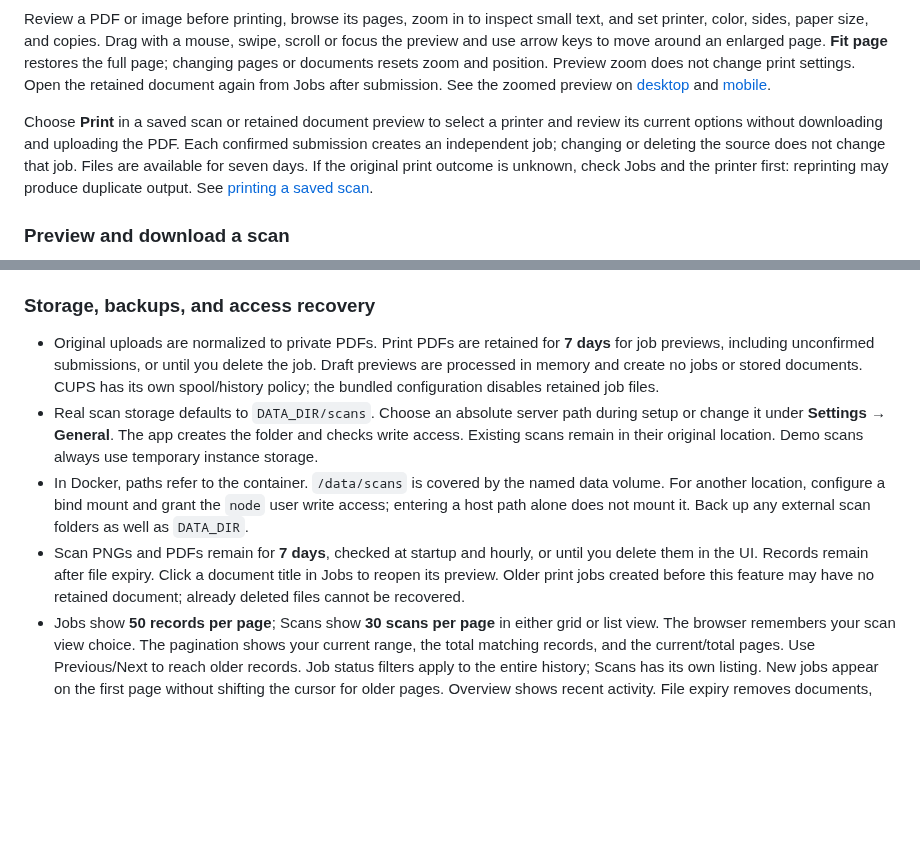
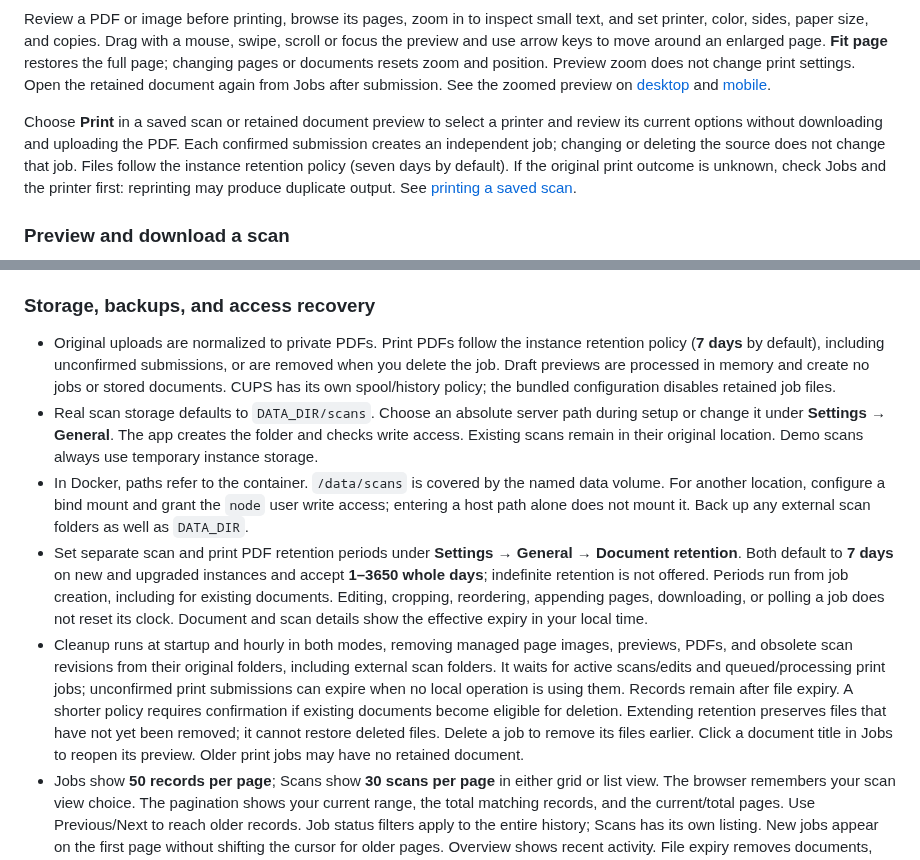
Before and after one commit to Florian-Cullmann/openwebprint, a Markdown page: README.md, 2 parts joined by grey strips. GitHub-like rendering; blank space fills up the shorter version.

Commit message:
feat: configure document retention and show expiry (#30)

```diff
--- a/README.md
+++ b/README.md
@@ -51,7 +51,7 @@ Check device status, start a print or scan, and follow recent jobs from one page
 
 Review a PDF or image before printing, browse its pages, zoom in to inspect small text, and set printer, color, sides, paper size, and copies. Drag with a mouse, swipe, scroll or focus the preview and use arrow keys to move around an enlarged page. **Fit page** restores the full page; changing pages or documents resets zoom and position. Preview zoom does not change print settings. Open the retained document again from Jobs after submission. See the zoomed preview on [desktop](docs/images/preview-zoom.png) and [mobile](docs/images/preview-zoom-mobile.png).
 
-Choose **Print** in a saved scan or retained document preview to select a printer and review its current options without downloading and uploading the PDF. Each confirmed submission creates an independent job; changing or deleting the source does not change that job. Files are available for seven days. If the original print outcome is unknown, check Jobs and the printer first: reprinting may produce duplicate output. See [printing a saved scan](docs/images/saved-document-print.png).
+Choose **Print** in a saved scan or retained document preview to select a printer and review its current options without downloading and uploading the PDF. Each confirmed submission creates an independent job; changing or deleting the source does not change that job. Files follow the instance retention policy (seven days by default). If the original print outcome is unknown, check Jobs and the printer first: reprinting may produce duplicate output. See [printing a saved scan](docs/images/saved-document-print.png).
 
 ### Preview and download a scan
 
@@ -170,10 +170,11 @@ For Docker, export those two variables or put them in the root `.env`; Compose f
 
 ### Storage, backups, and access recovery
 
-- Original uploads are normalized to private PDFs. Print PDFs are retained for **7 days** for job previews, including unconfirmed submissions, or until you delete the job. Draft previews are processed in memory and create no jobs or stored documents. CUPS has its own spool/history policy; the bundled configuration disables retained job files.
+- Original uploads are normalized to private PDFs. Print PDFs follow the instance retention policy (**7 days** by default), including unconfirmed submissions, or are removed when you delete the job. Draft previews are processed in memory and create no jobs or stored documents. CUPS has its own spool/history policy; the bundled configuration disables retained job files.
 - Real scan storage defaults to `DATA_DIR/scans`. Choose an absolute server path during setup or change it under **Settings → General**. The app creates the folder and checks write access. Existing scans remain in their original location. Demo scans always use temporary instance storage.
 - In Docker, paths refer to the container. `/data/scans` is covered by the named data volume. For another location, configure a bind mount and grant the `node` user write access; entering a host path alone does not mount it. Back up any external scan folders as well as `DATA_DIR`.
-- Scan PNGs and PDFs remain for **7 days**, checked at startup and hourly, or until you delete them in the UI. Records remain after file expiry. Click a document title in Jobs to reopen its preview. Older print jobs created before this feature may have no retained document; already deleted files cannot be recovered.
+- Set separate scan and print PDF retention periods under **Settings → General → Document retention**. Both default to **7 days** on new and upgraded instances and accept **1–3650 whole days**; indefinite retention is not offered. Periods run from job creation, including for existing documents. Editing, cropping, reordering, appending pages, downloading, or polling a job does not reset its clock. Document and scan details show the effective expiry in your local time.
+- Cleanup runs at startup and hourly in both modes, removing managed page images, previews, PDFs, and obsolete scan revisions from their original folders, including external scan folders. It waits for active scans/edits and queued/processing print jobs; unconfirmed print submissions can expire when no local operation is using them. Records remain after file expiry. A shorter policy requires confirmation if existing documents become eligible for deletion. Extending retention preserves files that have not yet been removed; it cannot restore deleted files. Delete a job to remove its files earlier. Click a document title in Jobs to reopen its preview. Older print jobs may have no retained document.
 - Jobs show **50 records per page**; Scans show **30 scans per page** in either grid or list view. The browser remembers your scan view choice. The pagination shows your current range, the total matching records, and the current/total pages. Use Previous/Next to reach older records. Job status filters apply to the entire history; Scans has its own listing. New jobs appear on the first page without shifting the cursor for older pages. Overview shows recent activity. File expiry removes documents, not history records. History is local SQLite data; it is not an analytics service.
 - Back up `DATA_DIR` and your CUPS configuration while the app is stopped. For Docker, back up the named volumes. Keep backups private; scans and personal metadata are not encrypted at rest.
 - Multiple users are supported, all with the same administrator permissions. To reset access, stop the server and run `node --env-file-if-exists=.env scripts/reset-access.mjs --confirm`. This removes all users and sessions, preserving devices/documents. Restart to use the instance without signing in, then add users again in Settings. With Docker, stop the service first, then run `docker compose --profile demo run --rm --entrypoint node demo scripts/reset-access.mjs --confirm` (replace `demo` with `hardware` as appropriate).
```
Also changed, not shown: docs/providers.md (+7 -1 lines), docs/images/document-expiry.png (added), docs/images/document-retention.png (added), 14 other files.
